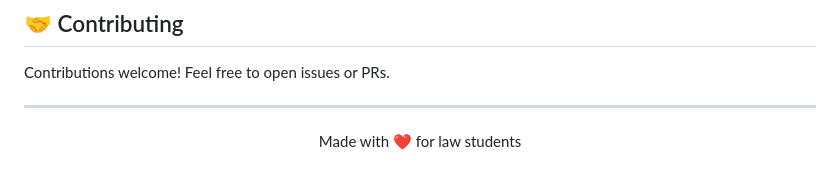
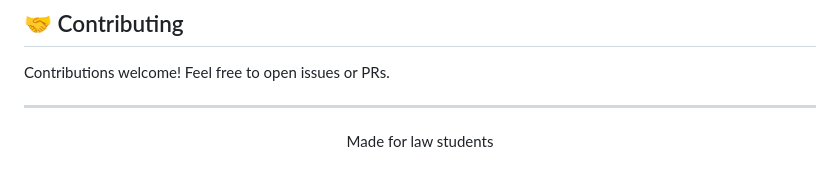
Before and after one commit to suchindhar/Educational-app, a Markdown page: README.md, the part around one of its changes. Drawn GitHub-style.

```diff
--- a/README.md
+++ b/README.md
@@ -165,5 +158,5 @@ Contributions welcome! Feel free to open issues or PRs.
 ---
 
 <p align="center">
-  Made with ❤️ for law students
+  Made for law students
 </p>
```
Also changed, not shown: other parts of README.md (+0 -7 lines).
